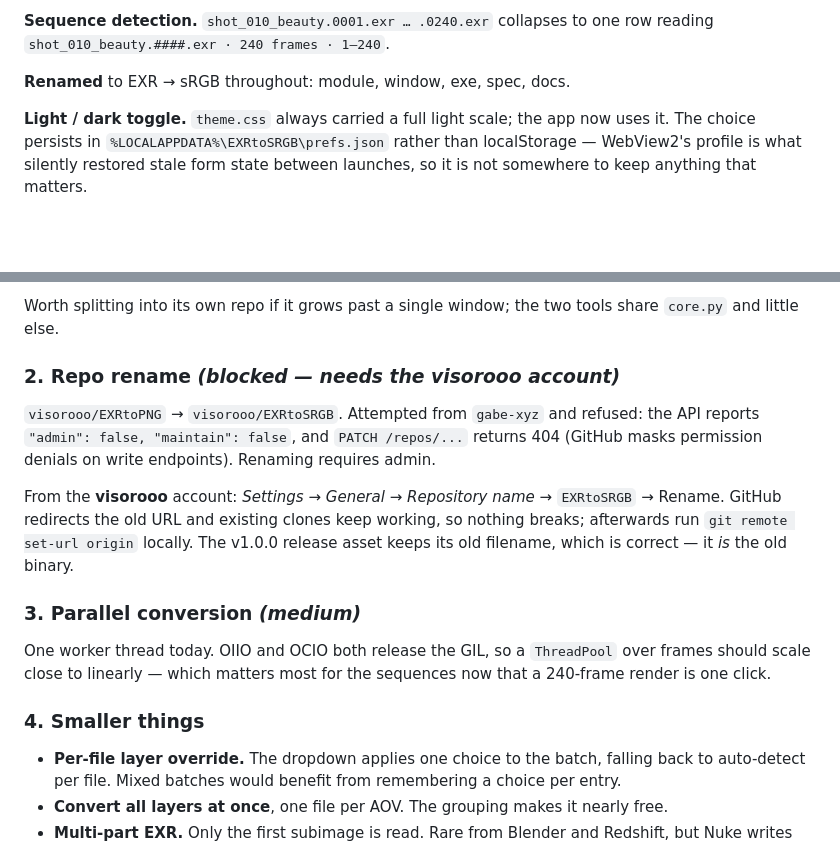
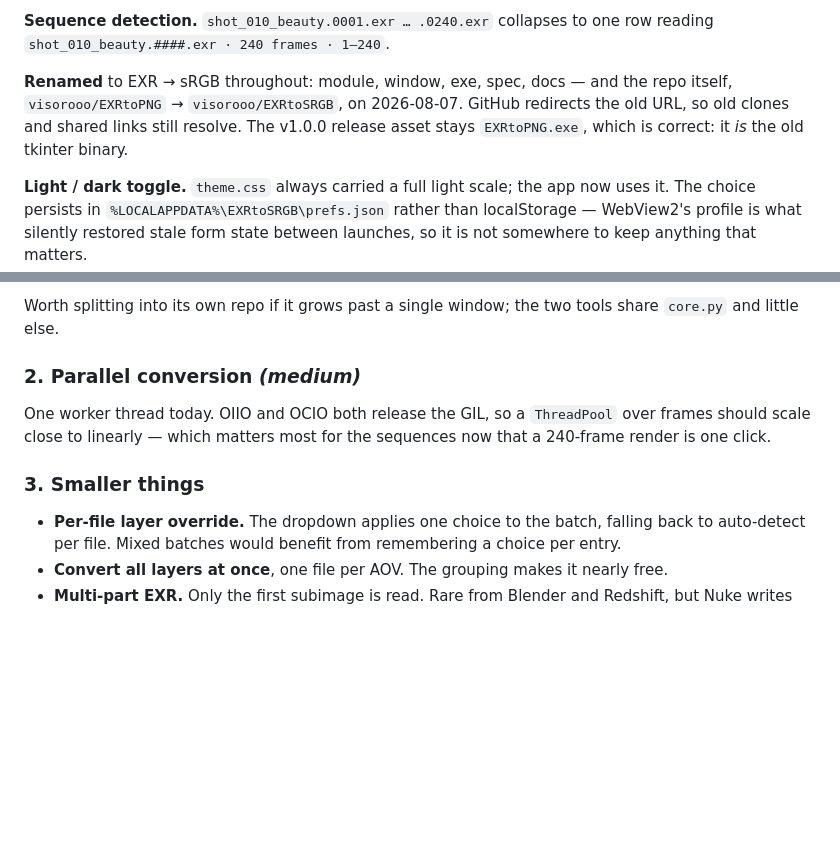
Before and after one commit to visorooo/EXRtoSRGB, a Markdown page: ROADMAP.md, 2 parts joined by grey strips. Drawn GitHub-style; blank space fills up the shorter version.

```diff
--- a/ROADMAP.md
+++ b/ROADMAP.md
@@ -59,7 +59,11 @@ preview and the full conversion agree.
 **Sequence detection.** `shot_010_beauty.0001.exr … .0240.exr` collapses to one row
 reading `shot_010_beauty.####.exr · 240 frames · 1–240`.
 
-**Renamed** to EXR → sRGB throughout: module, window, exe, spec, docs.
+**Renamed** to EXR → sRGB throughout: module, window, exe, spec, docs — and the
+repo itself, `visorooo/EXRtoPNG` → `visorooo/EXRtoSRGB`, on 2026-08-07. GitHub
+redirects the old URL, so old clones and shared links still resolve. The v1.0.0
+release asset stays `EXRtoPNG.exe`, which is correct: it *is* the old tkinter
+binary.
 
 **Light / dark toggle.** `theme.css` always carried a full light scale; the app now
 uses it. The choice persists in `%LOCALAPPDATA%\EXRtoSRGB\prefs.json` rather than
@@ -125,24 +129,13 @@ way), or move the transform to the GPU via OCIO's GPU path and a WebGL canvas
 Worth splitting into its own repo if it grows past a single window; the two tools
 share `core.py` and little else.
 
-### 2. Repo rename *(blocked — needs the visorooo account)*
-
-`visorooo/EXRtoPNG` → `visorooo/EXRtoSRGB`. Attempted from `gabe-xyz` and refused:
-the API reports `"admin": false, "maintain": false`, and `PATCH /repos/...` returns
-404 (GitHub masks permission denials on write endpoints). Renaming requires admin.
-
-From the **visorooo** account: *Settings → General → Repository name* → `EXRtoSRGB`
-→ Rename. GitHub redirects the old URL and existing clones keep working, so nothing
-breaks; afterwards run `git remote set-url origin` locally. The v1.0.0 release asset
-keeps its old filename, which is correct — it *is* the old binary.
-
-### 3. Parallel conversion *(medium)*
+### 2. Parallel conversion *(medium)*
 
 One worker thread today. OIIO and OCIO both release the GIL, so a `ThreadPool` over
 frames should scale close to linearly — which matters most for the sequences now
 that a 240-frame render is one click.
 
-### 4. Smaller things
+### 3. Smaller things
 
 - **Per-file layer override.** The dropdown applies one choice to the batch, falling
   back to auto-detect per file. Mixed batches would benefit from remembering a
```
Also changed, not shown: CLAUDE.md (+12 -7 lines).
